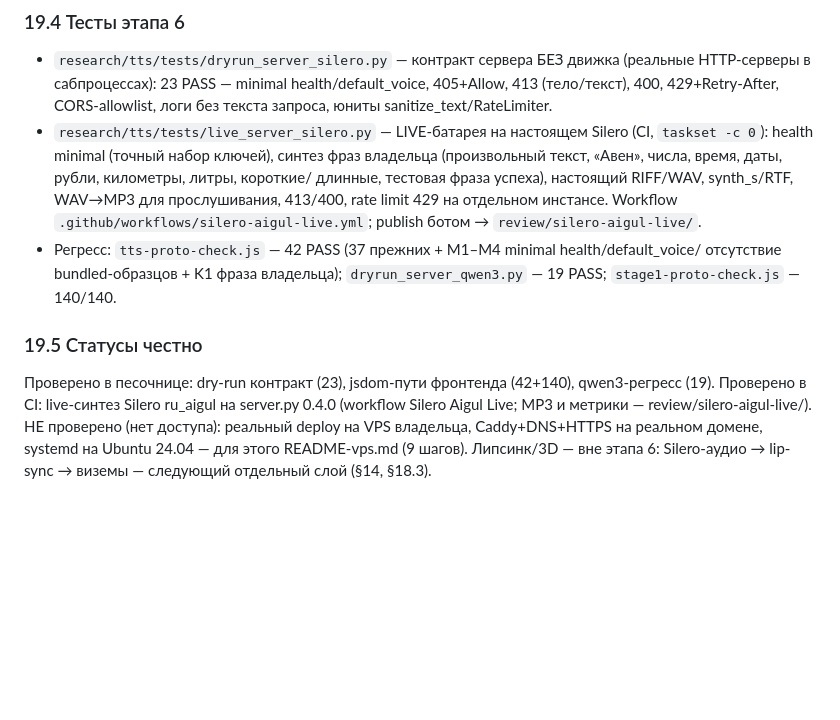
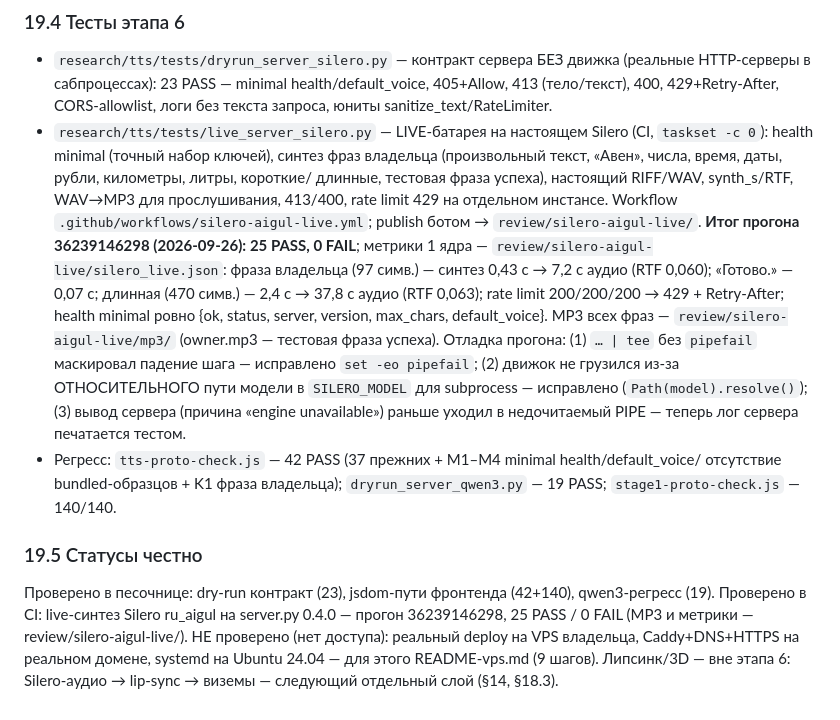
Before and after one commit to nub36/Aven, a Markdown page: docs/TTS_RESEARCH.md, the part around the change. Rendered like a GitHub page; blank space fills up the shorter version.

Commit message:
docs: итоги live-прогона Silero (run 36239146298, 25 PASS/0 FAIL) + отладка CI
Co-authored-by: arena-agent <297053741+arena-agent@users.noreply.github.com>

```diff
--- a/docs/TTS_RESEARCH.md
+++ b/docs/TTS_RESEARCH.md
@@ -922,6 +922,17 @@ System TTS. **На реальный VPS агент ничего не стави
   длинные, тестовая фраза успеха), настоящий RIFF/WAV, synth_s/RTF, WAV→MP3 для
   прослушивания, 413/400, rate limit 429 на отдельном инстансе. Workflow
   `.github/workflows/silero-aigul-live.yml`; publish ботом → `review/silero-aigul-live/`.
+  **Итог прогона 36239146298 (2026-09-26): 25 PASS, 0 FAIL**; метрики 1 ядра —
+  `review/silero-aigul-live/silero_live.json`: фраза владельца (97 симв.) — синтез
+  0,43 с → 7,2 с аудио (RTF 0,060); «Готово.» — 0,07 с; длинная (470 симв.) — 2,4 с →
+  37,8 с аудио (RTF 0,063); rate limit 200/200/200 → 429 + Retry-After; health minimal
+  ровно {ok, status, server, version, max_chars, default_voice}. MP3 всех фраз —
+  `review/silero-aigul-live/mp3/` (owner.mp3 — тестовая фраза успеха).
+  Отладка прогона: (1) `… | tee` без `pipefail` маскировал падение шага — исправлено
+  `set -eo pipefail`; (2) движок не грузился из-за ОТНОСИТЕЛЬНОГО пути модели в
+  `SILERO_MODEL` для subprocess — исправлено (`Path(model).resolve()`); (3) вывод
+  сервера (причина «engine unavailable») раньше уходил в недочитаемый PIPE — теперь
+  лог сервера печатается тестом.
 - Регресс: `tts-proto-check.js` — 42 PASS (37 прежних + M1–M4 minimal health/default_voice/
   отсутствие bundled-образцов + K1 фраза владельца); `dryrun_server_qwen3.py` — 19 PASS;
   `stage1-proto-check.js` — 140/140.
@@ -929,8 +940,8 @@ System TTS. **На реальный VPS агент ничего не стави
 ### 19.5 Статусы честно
 
 Проверено в песочнице: dry-run контракт (23), jsdom-пути фронтенда (42+140), qwen3-регресс (19).
-Проверено в CI: live-синтез Silero ru_aigul на server.py 0.4.0 (workflow Silero Aigul Live;
-MP3 и метрики — review/silero-aigul-live/). НЕ проверено (нет доступа): реальный deploy на
-VPS владельца, Caddy+DNS+HTTPS на реальном домене, systemd на Ubuntu 24.04 — для этого
-README-vps.md (9 шагов). Липсинк/3D — вне этапа 6: Silero-аудио → lip-sync → виземы —
-следующий отдельный слой (§14, §18.3).
+Проверено в CI: live-синтез Silero ru_aigul на server.py 0.4.0 — прогон 36239146298,
+25 PASS / 0 FAIL (MP3 и метрики — review/silero-aigul-live/). НЕ проверено (нет доступа):
+реальный deploy на VPS владельца, Caddy+DNS+HTTPS на реальном домене, systemd на
+Ubuntu 24.04 — для этого README-vps.md (9 шагов). Липсинк/3D — вне этапа 6:
+Silero-аудио → lip-sync → виземы — следующий отдельный слой (§14, §18.3).
```
Also changed, not shown: docs/WORK_LOG.md (+7 -2 lines).
